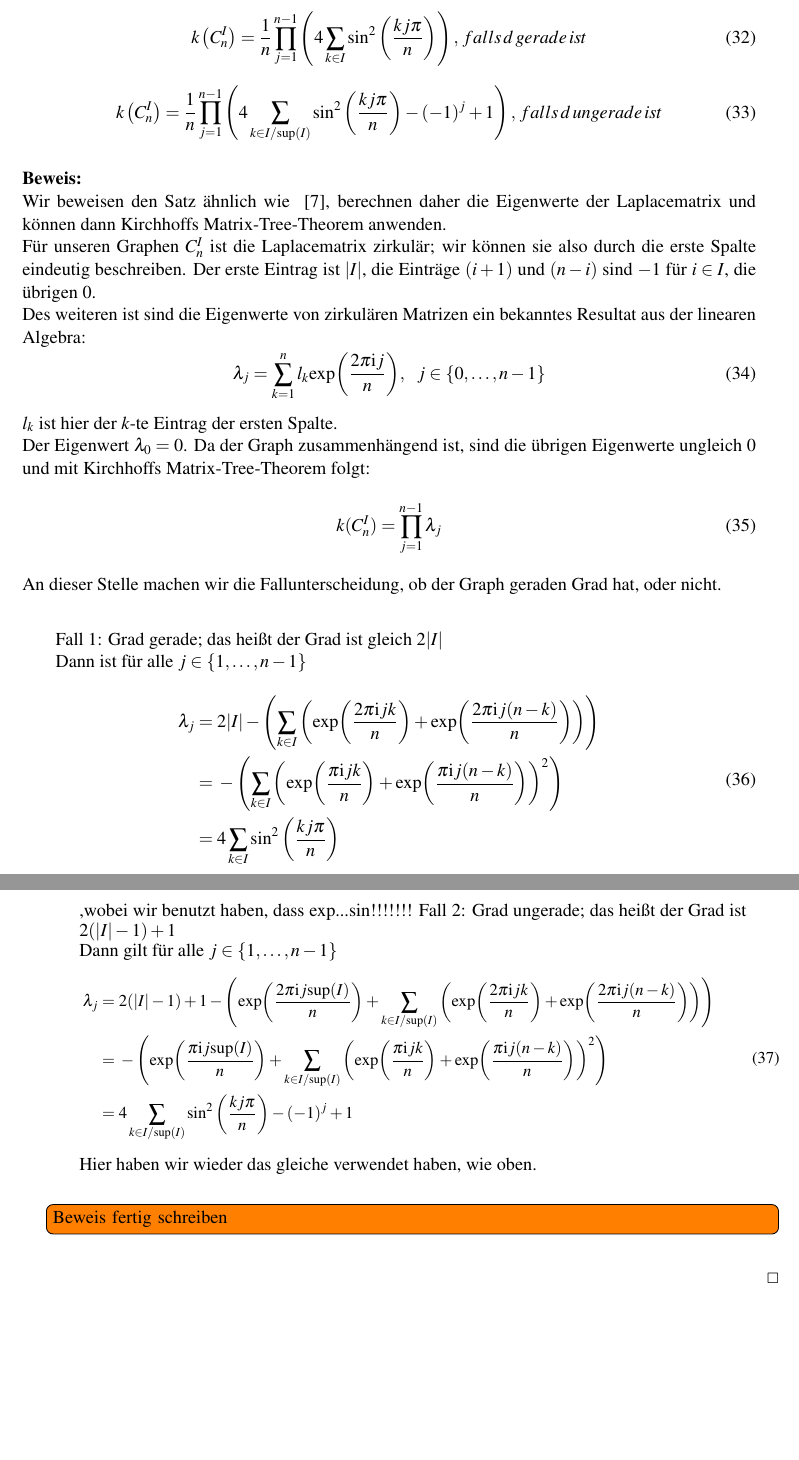
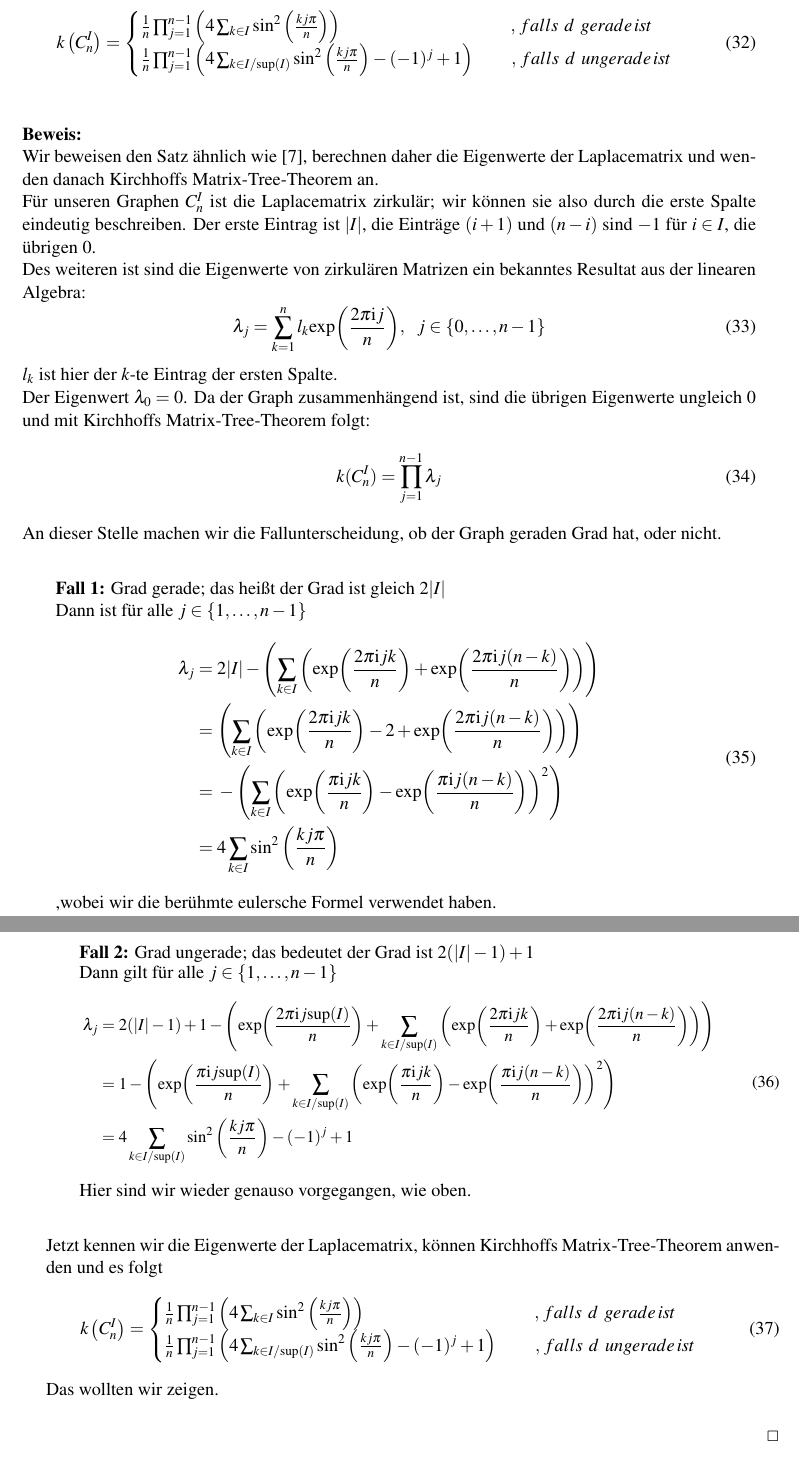
Before and after one commit to MannChris/Bachelorarbeit, a LaTeX document (bachelorarbeit.tex, which reads cG.tex): two parts of pages 18 and 19 of 25, joined at a grey line, cut at the place of the change, the shorter picture padded with empty space. Compiled offline with pdfLaTeX.

Commit message:
Beweis cG fertig

```diff
--- a/cG.tex
+++ b/cG.tex
@@ -14,12 +12,14 @@ Für die Anzahl der Spannbäume in zusammenhängenden zirkulären Graphen von Gr
 \begin{equation}
-\mathit{k}\left( C_n^I \right) = \frac{1}{n} \prod_{j=1}^{n-1} \left(4 \sum_{k \in I} \sin^2 \left( \frac{kj\pi}{n}\right) \right),\,falls\,d\,gerade\,ist
+\mathit{k}\left( C_n^I \right) =
+ \begin{cases}
+\frac{1}{n} \prod_{j=1}^{n-1} \left(4 \sum_{k \in I} \sin^2 \left( \frac{kj\pi}{n}\right) \right)\qquad\qquad\qquad\qquad\quad\; ,\,falls\,\,\,d\,\,\,gerade\,ist\\
+\frac{1}{n} \prod_{j=1}^{n-1} \left(4 \sum_{k \in I/\mathrm{sup}(I)} \sin^2 \left( \frac{kj\pi}{n}\right)-(-1)^j+1\right)\qquad,\,falls\,\,\,d\,\,\,ungerade\,ist
+\end{cases}
 \end{equation}
-\begin{equation}
-\mathit{k}\left( C_n^I \right) = \frac{1}{n} \prod_{j=1}^{n-1} \left(4 \sum_{k \in I/\mathrm{sup}(I)} \sin^2 \left( \frac{kj\pi}{n}\right)-(-1)^j+1\right),\,falls\,d\,ungerade\,ist
-\end{equation}
+\label{tmc}
 \end{Tms}
 \textbf{Beweis:}\\
-Wir beweisen den Satz ähnlich wie ~\cite{wang_yang_1984}, berechnen daher die Eigenwerte der Laplacematrix und können dann Kirchhoffs Matrix-Tree-Theorem anwenden.\\
+Wir beweisen den Satz ähnlich wie~\cite{wang_yang_1984}, berechnen daher die Eigenwerte der Laplacematrix und wenden danach Kirchhoffs Matrix-Tree-Theorem an.\\
 Für unseren Graphen $C_n^I$ ist die Laplacematrix zirkulär; wir können sie also durch die erste Spalte eindeutig beschreiben. Der erste Eintrag ist $|I|$, die Einträge $(i+1)$  und $(n-i)$ sind $-1$ für $i \in I$, die übrigen $0$.\\
 Des weiteren ist sind die Eigenwerte von zirkulären Matrizen ein bekanntes Resultat aus der linearen Algebra:
 \begin{equation}
@@ -31,36 +31,45 @@ Der Eigenwert $\lambda_0 = 0$. Da der Graph zusammenhängend ist, sind die übri
  \mathit{k}(C_n^I)=\prod_{j=1}^{n-1} \lambda_j
 \end{equation}
 An dieser Stelle machen wir die Fallunterscheidung, ob der Graph geraden Grad hat, oder nicht.\\
-\par %eingerückt
+\par
 \begingroup
-\leftskip=20pt% Parameter anpassen
+\leftskip=20pt
 \rightskip=20pt
 \noindent
-Fall 1: Grad gerade; das heißt der Grad ist gleich $2|I|$\\
+\textbf{Fall 1:} Grad gerade; das heißt der Grad ist gleich $2|I|$\\
 Dann ist für alle $j \in \{1,\ldots,n-1\}$
 \begin{equation}
 \begin{aligned}
  \lambda_j = {} & {2|I| - \left( \sum_{k\in I}\left(\mathrm{exp}{\left(\frac{2\pi \mathrm{i}jk}{n}\right)} + \mathrm{exp}{\left(\frac{2\pi \mathrm{i}j(n-k)}{n}\right)}\right)\right)}\\
- = {} &-\left( \sum_{k\in I}\left(\mathrm{exp}{\left(\frac{\pi \mathrm{i}jk}{n}\right)}+ \mathrm{exp}{\left(\frac{\pi \mathrm{i}j(n-k)}{n}\right)}\right)^2\right)\\
+ = {} & {\left( \sum_{k\in I}\left(\mathrm{exp}{\left(\frac{2\pi \mathrm{i}jk}{n}\right)} - 2 + \mathrm{exp}{\left(\frac{2\pi \mathrm{i}j(n-k)}{n}\right)}\right)\right)}\\
+ = {} &-\left( \sum_{k\in I}\left(\mathrm{exp}{\left(\frac{\pi \mathrm{i}jk}{n}\right)} - \mathrm{exp}{\left(\frac{\pi \mathrm{i}j(n-k)}{n}\right)}\right)^2\right)\\
  ={} & 4\sum_{k\in I} \sin^2 \left( \frac{kj\pi}{n}\right)
  \end{aligned}
 \end{equation}
-,wobei wir benutzt haben, dass exp...sin!!!!!!!
-Fall 2: Grad ungerade; das heißt der Grad ist $2(|I|-1) + 1$\\
+,wobei wir die berühmte eulersche Formel verwendet haben.\\
+\\ \textbf{Fall 2:} Grad ungerade; das bedeutet der Grad ist $2(|I|-1) + 1$\\
 Dann gilt für alle $j \in \{1,\ldots,n-1\}$
 \small
 \begin{equation}
 \begin{aligned}
  \lambda_j = {} & { 2(|I|-1)+1 - \left(\mathrm{exp}{\left(\frac{2\pi \mathrm{i}j \mathrm{sup}(I)}{n}\right)}+ \sum_{k\in I/\mathrm{sup}(I)}\left(\mathrm{exp}{\left(\frac{2\pi \mathrm{i}jk}{n}\right)}+ \mathrm{exp}{\left(\frac{2\pi \mathrm{i}j(n-k)}{n}\right)}\right)\right)}\\
-  = {} &-\left(\mathrm{exp}{\left(\frac{\pi \mathrm{i}j \mathrm{sup}(I)}{n}\right)} +\sum_{k\in I/\mathrm{sup}(I)}\left(\mathrm{exp}{\left(\frac{\pi \mathrm{i}jk}{n}\right)}+ \mathrm{exp}{\left(\frac{\pi \mathrm{i}j(n-k)}{n}\right)}\right)^2\right)\\
+  = {} &1-\left(\mathrm{exp}{\left(\frac{\pi \mathrm{i}j \mathrm{sup}(I)}{n}\right)} +\sum_{k\in I/\mathrm{sup}(I)}\left(\mathrm{exp}{\left(\frac{\pi \mathrm{i}jk}{n}\right)} - \mathrm{exp}{\left(\frac{\pi \mathrm{i}j(n-k)}{n}\right)}\right)^2\right)\\
   = {} & 4\sum_{k\in I/\mathrm{sup}(I)} \sin^2 \left( \frac{kj\pi}{n}\right)-(-1)^j+1
  \end{aligned}
 \end{equation}
 \normalsize
-Hier haben wir wieder das gleiche verwendet haben, wie oben.\\
+Hier sind wir wieder genauso vorgegangen, wie oben.\\
 \par
 \endgroup
-\todo[inline]{Beweis fertig schreiben}
+Jetzt kennen wir die Eigenwerte der Laplacematrix, können Kirchhoffs Matrix-Tree-Theorem anwenden und es folgt
+\begin{equation}
+\mathit{k}\left( C_n^I \right) =
+ \begin{cases}
+\frac{1}{n} \prod_{j=1}^{n-1} \left(4 \sum_{k \in I} \sin^2 \left( \frac{kj\pi}{n}\right) \right)\qquad\qquad\qquad\qquad\quad\; ,\,falls\,\,\,d\,\,\,gerade\,ist\\
+\frac{1}{n} \prod_{j=1}^{n-1} \left(4 \sum_{k \in I/\mathrm{sup}(I)} \sin^2 \left( \frac{kj\pi}{n}\right)-(-1)^j+1\right)\qquad,\,falls\,\,\,d\,\,\,ungerade\,ist
+\end{cases}
+\end{equation}
+Das wollten wir zeigen.
 \begin{flushright} $\Box$ \end{flushright}
 \begin{Bsps}[$C_n^2$ - Das Quadrat eines Kreises]
 \todo[inline, color=green]{Bild von einem Square of a cycle}
```
Also changed, not shown: bachelorarbeit.pdf, cG.tex (4 more changed lines).
